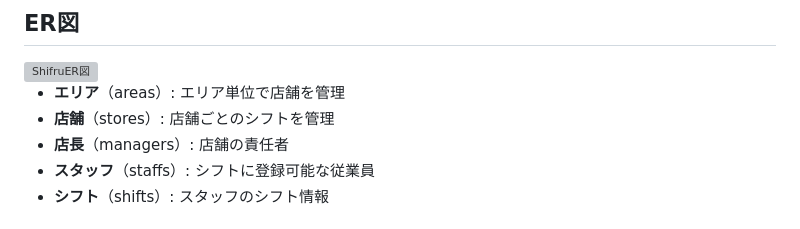
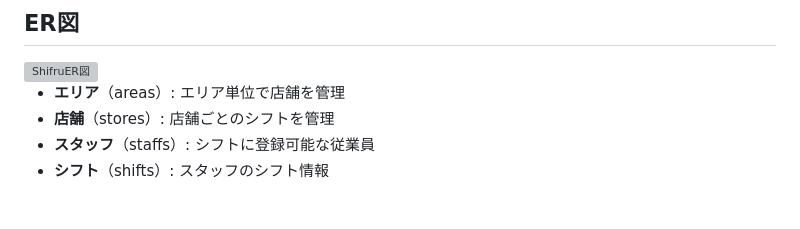
Before and after one commit to haruki1227041209/shifru, a Markdown page: README.md, the part around the change. GitHub-like rendering; grey boxes are pictures that could not be loaded.

Commit message:
ER図修正

```diff
--- a/README.md
+++ b/README.md
@@ -352,7 +352,6 @@ Dockerを活用し、開発環境と本番環境を統一する設計になっ
 
 - **エリア**（areas）: エリア単位で店舗を管理
 - **店舗**（stores）: 店舗ごとのシフトを管理
-- **店長**（managers）: 店舗の責任者
 - **スタッフ**（staffs）: シフトに登録可能な従業員
 - **シフト**（shifts）: スタッフのシフト情報
 
```
